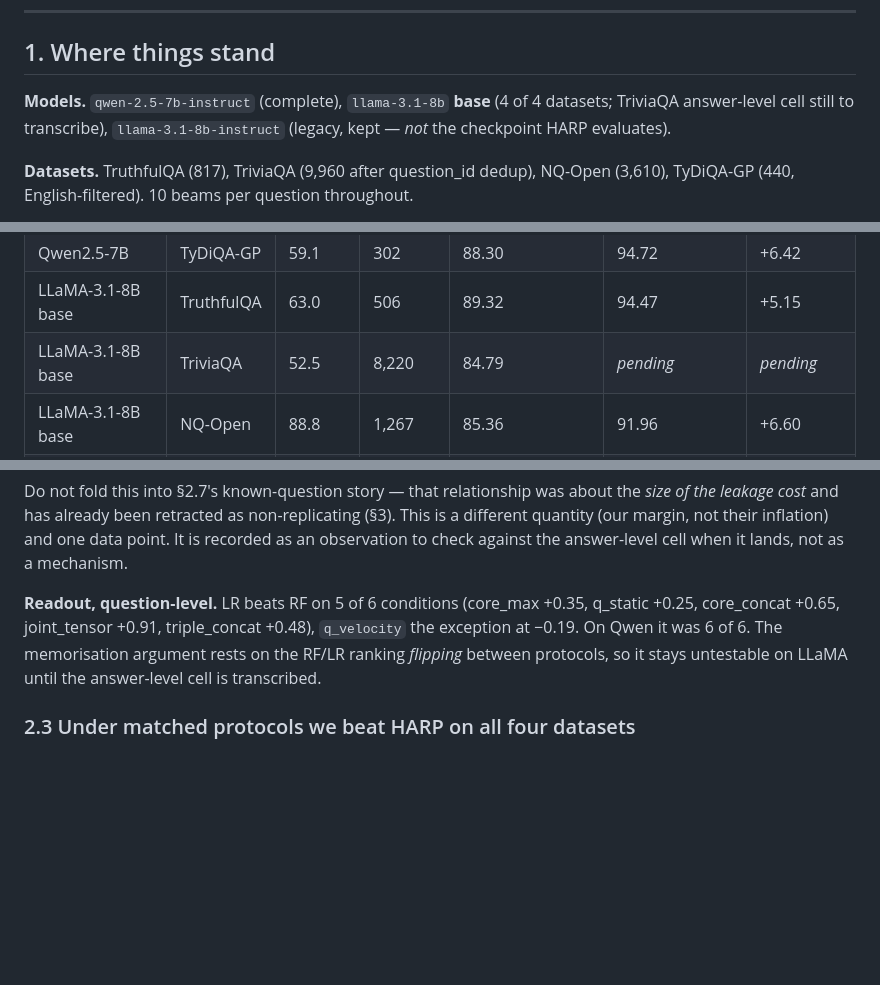
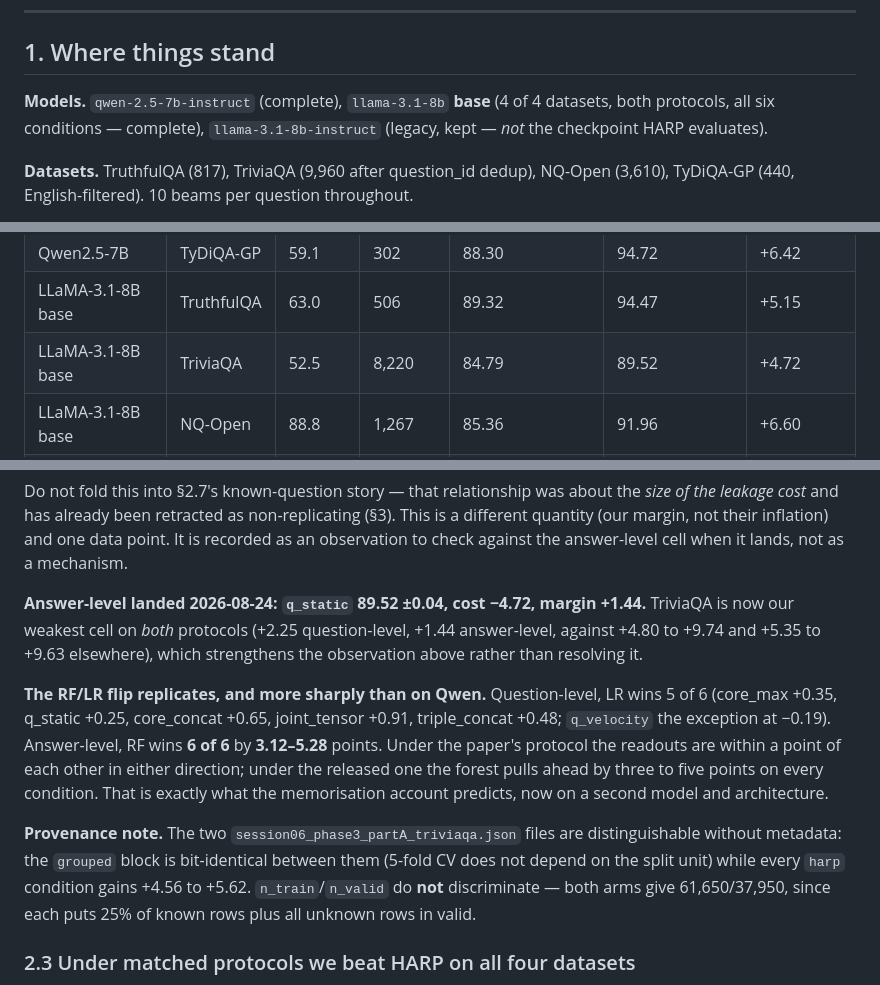
Before and after one commit to devvansh1997/hallucination-detection, a Markdown page: docs/PROJECT_LOG.md, 3 parts joined by grey strips. GitHub-like rendering; blank space fills up the shorter version.

Commit message:
LLaMA TriviaQA answer-level in: grid complete, and the RF/LR flip replicates
cmb-a landed. Best of six, RF: q_static 89.52 +/- 0.04 against 84.79 question-
level, so the mismatch costs -4.72 on this cell and our margin over HARP is +1.44
(vs 88.08). All four datasets now carry all six conditions on both protocols for
both models.

Confirmed the file is the answer-level run without relying on any metadata: the
grouped block is bit-identical to the question-level file (5-fold CV does not
depend on the split unit) while every harp condition gains +4.56 to +5.62.
n_train/n_valid do NOT discriminate the two arms -- both give 61,650/37,950,
because each puts 25% of known rows plus all unknown rows into valid. Worth
recording, since that is the obvious check and it does not work.

The memorisation signature now has its second model. Question-level, LR wins 5 of
6 conditions by 0.25-0.91 points (q_velocity the exception at -0.19). Change
nothing but the split unit and RF wins 6 of 6 by 3.12-5.28. Under the paper protocol
the readouts sit within a point of each other in either direction; under the
released one the forest pulls ahead by three to five points on every condition.
A forest can carve per-question regions a linear model structurally cannot, and
the gap opens precisely when the split lets it. Added as a table to the report --
the magnitudes carry the argument, not the win counts.

TriviaQA is now our weakest cell on both protocols (+2.25 and +1.44 against +4.80
to +9.74 and +5.35 to +9.63 elsewhere) and is also the dataset with by far the
most known questions, 8,220 vs 404-1,267. Logged in 2.2c as an observation, still
not folded into the retracted known-question story from 2.7.

tex edited only, not compiled.

```diff
--- a/docs/PROJECT_LOG.md
+++ b/docs/PROJECT_LOG.md
@@ -10,7 +10,7 @@ Last updated: 2026-08-24.
 
 ## 1. Where things stand
 
-**Models.** `qwen-2.5-7b-instruct` (complete), `llama-3.1-8b` **base** (4 of 4 datasets; TriviaQA answer-level cell still to transcribe),
+**Models.** `qwen-2.5-7b-instruct` (complete), `llama-3.1-8b` **base** (4 of 4 datasets, both protocols, all six conditions — complete),
 `llama-3.1-8b-instruct` (legacy, kept — *not* the checkpoint HARP evaluates).
 
 **Datasets.** TruthfulQA (817), TriviaQA (9,960 after question_id dedup), NQ-Open (3,610),
@@ -27,7 +27,7 @@ used Instruct, so they were never a like-for-like comparison.
 | Qwen2.5-7B | NQ-Open | 96.9 | 360 | 79.40 | 91.15 | +11.75 |
 | Qwen2.5-7B | TyDiQA-GP | 59.1 | 302 | 88.30 | 94.72 | +6.42 |
 | LLaMA-3.1-8B base | TruthfulQA | 63.0 | 506 | 89.32 | 94.47 | +5.15 |
-| LLaMA-3.1-8B base | TriviaQA | 52.5 | 8,220 | 84.79 | *pending* | *pending* |
+| LLaMA-3.1-8B base | TriviaQA | 52.5 | 8,220 | 84.79 | 89.52 | +4.72 |
 | LLaMA-3.1-8B base | NQ-Open | 88.8 | 1,267 | 85.36 | 91.96 | +6.60 |
 | LLaMA-3.1-8B base | TyDiQA-GP | 48.9 | 404 | 83.23 | 91.00 | +7.77 |
 
@@ -151,10 +151,21 @@ leakage cost* and has already been retracted as non-replicating (§3). This is a
 (our margin, not their inflation) and one data point. It is recorded as an observation to check
 against the answer-level cell when it lands, not as a mechanism.
 
-**Readout, question-level.** LR beats RF on 5 of 6 conditions (core_max +0.35, q_static +0.25,
-core_concat +0.65, joint_tensor +0.91, triple_concat +0.48), `q_velocity` the exception at −0.19.
-On Qwen it was 6 of 6. The memorisation argument rests on the RF/LR ranking *flipping* between
-protocols, so it stays untestable on LLaMA until the answer-level cell is transcribed.
+**Answer-level landed 2026-08-24: `q_static` 89.52 ±0.04, cost −4.72, margin +1.44.** TriviaQA is
+now our weakest cell on *both* protocols (+2.25 question-level, +1.44 answer-level, against +4.80 to
++9.74 and +5.35 to +9.63 elsewhere), which strengthens the observation above rather than resolving it.
+
+**The RF/LR flip replicates, and more sharply than on Qwen.** Question-level, LR wins 5 of 6
+(core_max +0.35, q_static +0.25, core_concat +0.65, joint_tensor +0.91, triple_concat +0.48;
+`q_velocity` the exception at −0.19). Answer-level, RF wins **6 of 6** by **3.12–5.28** points. Under
+the paper's protocol the readouts are within a point of each other in either direction; under the
+released one the forest pulls ahead by three to five points on every condition. That is exactly what
+the memorisation account predicts, now on a second model and architecture.
+
+**Provenance note.** The two `session06_phase3_partA_triviaqa.json` files are distinguishable without
+metadata: the `grouped` block is bit-identical between them (5-fold CV does not depend on the split
+unit) while every `harp` condition gains +4.56 to +5.62. `n_train`/`n_valid` do **not** discriminate
+— both arms give 61,650/37,950, since each puts 25% of known rows plus all unknown rows in valid.
 
 ### 2.3 Under matched protocols we beat HARP on all four datasets
 
```
